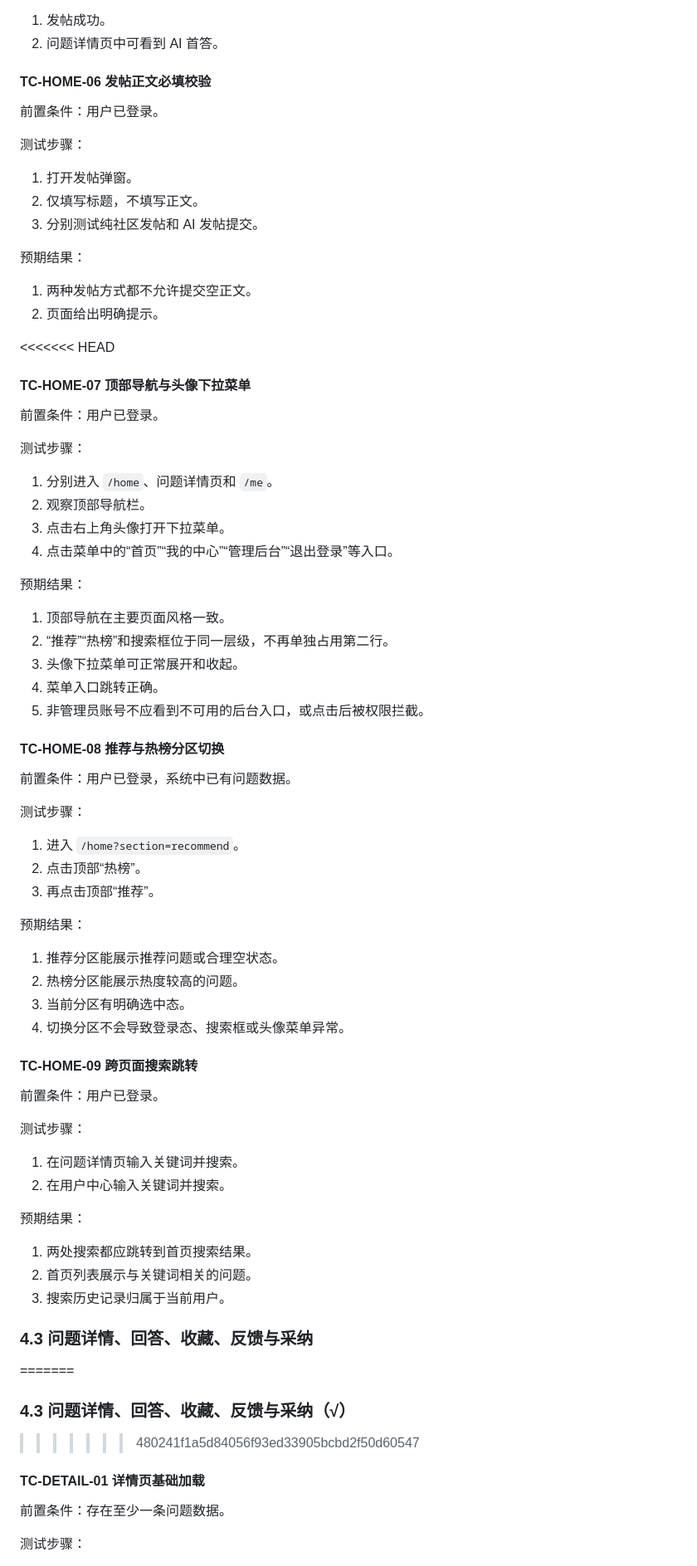
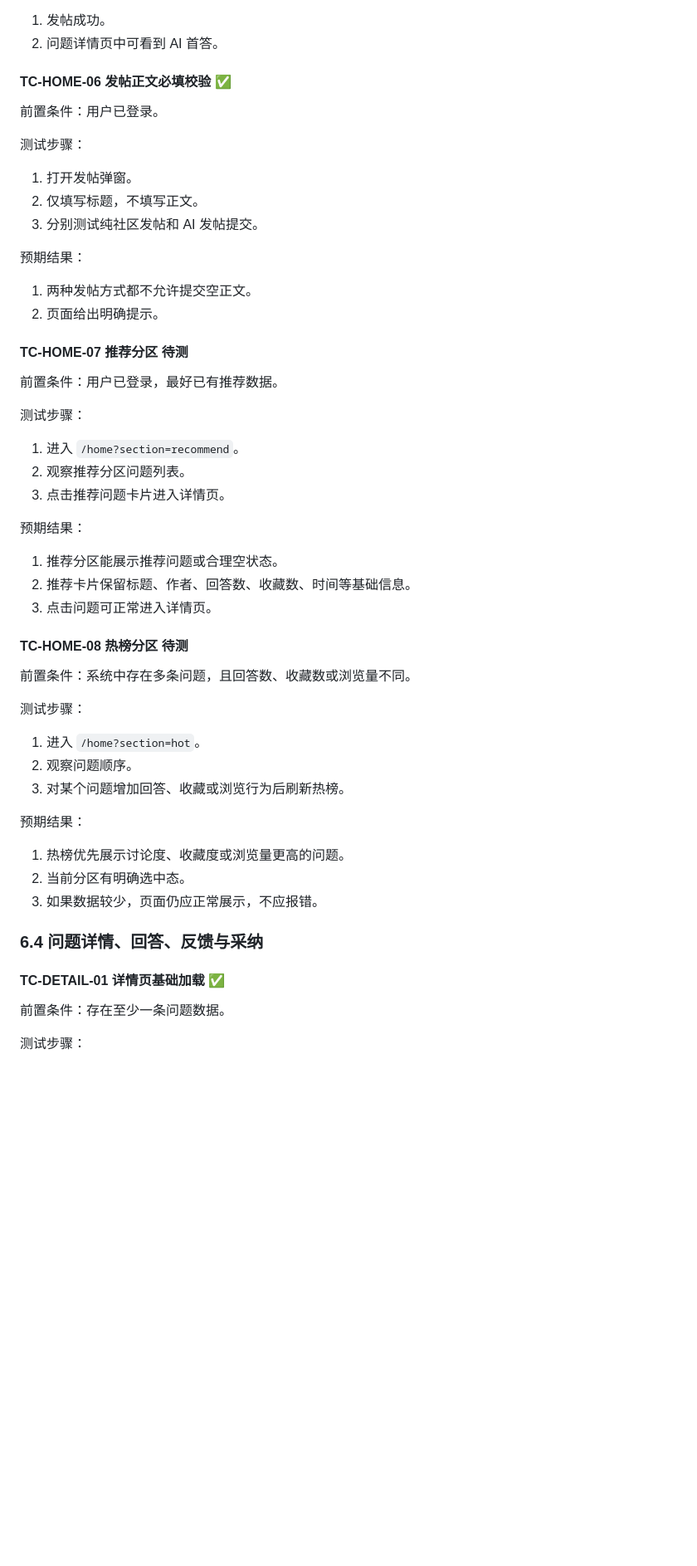
Before and after one commit to yiguoyi1/ai-qa-db-course-project, a Markdown page: docs/testing_guide.md, the part around one of its changes. Shown at 83% size. Rendered like a GitHub page; blank space fills up the shorter version.

```diff
--- a/docs/testing_guide.md
+++ b/docs/testing_guide.md
@@ -223,7 +294,7 @@ powershell -ExecutionPolicy Bypass -File .\scripts\grant-admin.ps1 -Username <yo
 1. 发帖成功。
 2. 问题详情页中可看到 AI 首答。
 
-#### TC-HOME-06 发帖正文必填校验
+#### TC-HOME-06 发帖正文必填校验 ✅
 
 前置条件：用户已登录。
 
@@ -238,64 +309,41 @@ powershell -ExecutionPolicy Bypass -File .\scripts\grant-admin.ps1 -Username <yo
 1. 两种发帖方式都不允许提交空正文。
 2. 页面给出明确提示。
 
-<<<<<<< HEAD
-#### TC-HOME-07 顶部导航与头像下拉菜单
+#### TC-HOME-07 推荐分区 待测
 
-前置条件：用户已登录。
-
-测试步骤：
-
-1. 分别进入 `/home`、问题详情页和 `/me`。
-2. 观察顶部导航栏。
-3. 点击右上角头像打开下拉菜单。
-4. 点击菜单中的“首页”“我的中心”“管理后台”“退出登录”等入口。
-
-预期结果：
-
-1. 顶部导航在主要页面风格一致。
-2. “推荐”“热榜”和搜索框位于同一层级，不再单独占用第二行。
-3. 头像下拉菜单可正常展开和收起。
-4. 菜单入口跳转正确。
-5. 非管理员账号不应看到不可用的后台入口，或点击后被权限拦截。
-
-#### TC-HOME-08 推荐与热榜分区切换
-
-前置条件：用户已登录，系统中已有问题数据。
+前置条件：用户已登录，最好已有推荐数据。
 
 测试步骤：
 
 1. 进入 `/home?section=recommend`。
-2. 点击顶部“热榜”。
-3. 再点击顶部“推荐”。
+2. 观察推荐分区问题列表。
+3. 点击推荐问题卡片进入详情页。
 
 预期结果：
 
 1. 推荐分区能展示推荐问题或合理空状态。
-2. 热榜分区能展示热度较高的问题。
-3. 当前分区有明确选中态。
-4. 切换分区不会导致登录态、搜索框或头像菜单异常。
+2. 推荐卡片保留标题、作者、回答数、收藏数、时间等基础信息。
+3. 点击问题可正常进入详情页。
 
-#### TC-HOME-09 跨页面搜索跳转
+#### TC-HOME-08 热榜分区 待测
 
-前置条件：用户已登录。
+前置条件：系统中存在多条问题，且回答数、收藏数或浏览量不同。
 
 测试步骤：
 
-1. 在问题详情页输入关键词并搜索。
-2. 在用户中心输入关键词并搜索。
+1. 进入 `/home?section=hot`。
+2. 观察问题顺序。
+3. 对某个问题增加回答、收藏或浏览行为后刷新热榜。
 
 预期结果：
 
-1. 两处搜索都应跳转到首页搜索结果。
-2. 首页列表展示与关键词相关的问题。
-3. 搜索历史记录归属于当前用户。
+1. 热榜优先展示讨论度、收藏度或浏览量更高的问题。
+2. 当前分区有明确选中态。
+3. 如果数据较少，页面仍应正常展示，不应报错。
 
-### 4.3 问题详情、回答、收藏、反馈与采纳
-=======
-### 4.3 问题详情、回答、收藏、反馈与采纳（√）
->>>>>>> 480241f1a5d84056f93ed33905bcbd2f50d60547
+### 6.4 问题详情、回答、反馈与采纳
 
-#### TC-DETAIL-01 详情页基础加载
+#### TC-DETAIL-01 详情页基础加载 ✅
 
 前置条件：存在至少一条问题数据。
 
```
Also changed, not shown: other parts of docs/testing_guide.md (+147 -86 lines).
